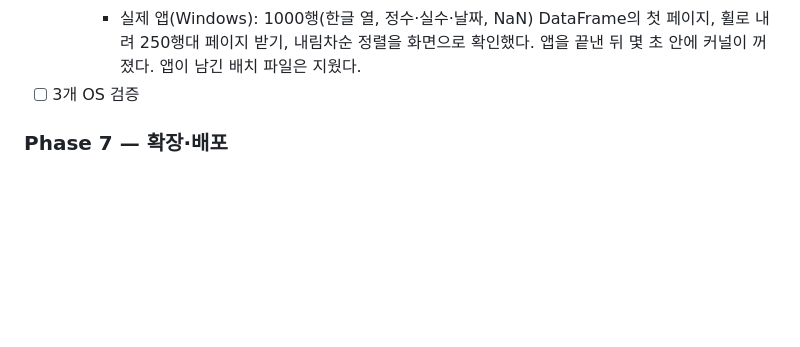
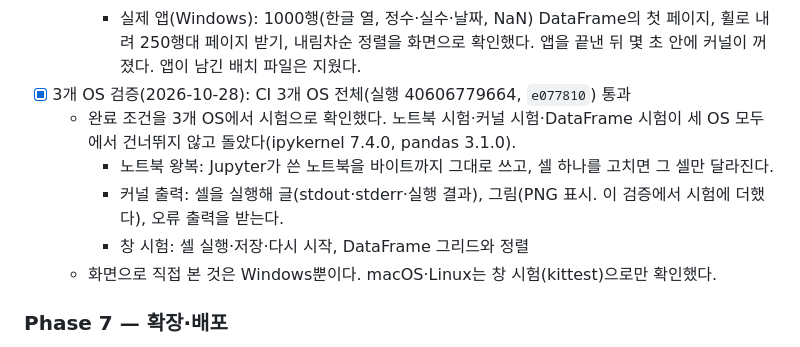
Before and after one commit to kongga12/ferrite, a Markdown page: docs/WORKFLOW.md, the part around the change. Rendered like a GitHub page; blank space fills up the shorter version.

Commit message:
Phase 6 완료: 3개 OS 검증 기록(실행 40606779664)
CI 3개 OS 전체에서 노트북 왕복·커널 출력(글·그림·오류)·DataFrame 시험이 건너뛰지 않고
통과해 완료 조건을 확인했다. README 현재 상태를 Phase 6 완료로 바꾼다.

Co-Authored-By: Claude Opus 5.5 <noreply@anthropic.com>

```diff
--- a/docs/WORKFLOW.md
+++ b/docs/WORKFLOW.md
@@ -906,7 +906,12 @@
     - 실제 커널(pandas 3.1.0): pandas를 가져오지 않았으면 빈 목록, 밑줄 이름·Series는 빼고 DataFrame만, 행 범위·열·형식·색인, NaN은 null, 날짜, 내림·오름 정렬(빈 값은 끝), 실수 정밀도, 없는 이름은 오류, 조용한 실행이라 실행 번호가 늘지 않는다
     - 창 테스트: [DataFrame 보기]에서 커널이 꺼졌다는 안내, 실행 뒤 목록에서 고르기, 첫 페이지, 머리글로 오름·내림 정렬
     - 실제 앱(Windows): 1000행(한글 열, 정수·실수·날짜, NaN) DataFrame의 첫 페이지, 휠로 내려 250행대 페이지 받기, 내림차순 정렬을 화면으로 확인했다. 앱을 끝낸 뒤 몇 초 안에 커널이 꺼졌다. 앱이 남긴 배치 파일은 지웠다.
-- [ ] 3개 OS 검증
+- [x] 3개 OS 검증(2026-10-28): CI 3개 OS 전체(실행 40606779664, `e077810`) 통과
+  - 완료 조건을 3개 OS에서 시험으로 확인했다. 노트북 시험·커널 시험·DataFrame 시험이 세 OS 모두에서 건너뛰지 않고 돌았다(ipykernel 7.4.0, pandas 3.1.0).
+    - 노트북 왕복: Jupyter가 쓴 노트북을 바이트까지 그대로 쓰고, 셀 하나를 고치면 그 셀만 달라진다.
+    - 커널 출력: 셀을 실행해 글(stdout·stderr·실행 결과), 그림(PNG 표시. 이 검증에서 시험에 더했다), 오류 출력을 받는다.
+    - 창 시험: 셀 실행·저장·다시 시작, DataFrame 그리드와 정렬
+  - 화면으로 직접 본 것은 Windows뿐이다. macOS·Linux는 창 시험(kittest)으로만 확인했다.
 
 ### Phase 7 — 확장·배포
 
```
Also changed, not shown: README.md (+1 -1 lines).
